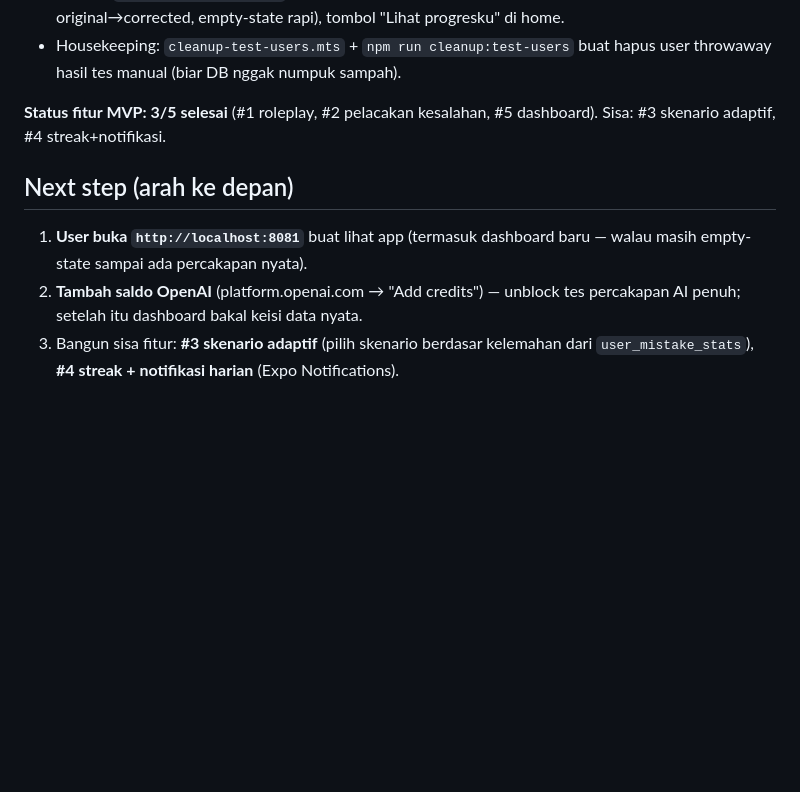
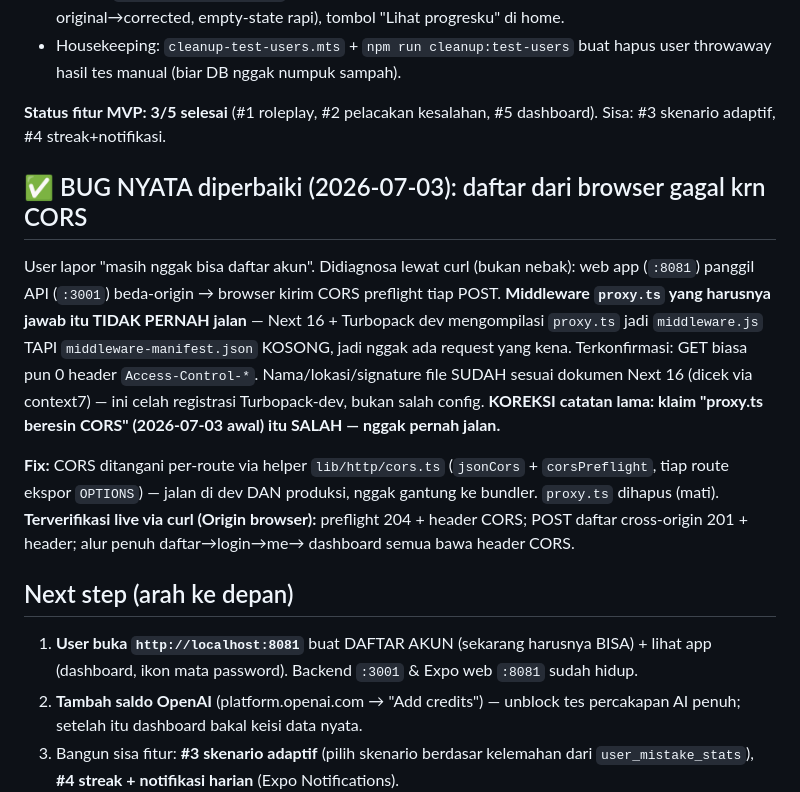
Before and after one commit to lixfeyzen/talkly, a Markdown page: docs/PROJECT-NOTES.md, the part around the change. Drawn GitHub-style; blank space fills up the shorter version.

Commit message:
Document CORS bug fix + correct earlier false 'proxy.ts fixed CORS' claim

```diff
--- a/docs/PROJECT-NOTES.md
+++ b/docs/PROJECT-NOTES.md
@@ -269,10 +269,31 @@ grafik-tren-lintas-waktu ditunda ke V2 karena butuh skema per-waktu).
 **Status fitur MVP: 3/5 selesai** (#1 roleplay, #2 pelacakan kesalahan, #5
 dashboard). Sisa: #3 skenario adaptif, #4 streak+notifikasi.
 
+## ✅ BUG NYATA diperbaiki (2026-07-03): daftar dari browser gagal krn CORS
+
+User lapor "masih nggak bisa daftar akun". Didiagnosa lewat curl (bukan
+nebak): web app (`:8081`) panggil API (`:3001`) beda-origin → browser kirim
+CORS preflight tiap POST. **Middleware `proxy.ts` yang harusnya jawab itu
+TIDAK PERNAH jalan** — Next 16 + Turbopack dev mengompilasi `proxy.ts` jadi
+`middleware.js` TAPI `middleware-manifest.json` KOSONG, jadi nggak ada
+request yang kena. Terkonfirmasi: GET biasa pun 0 header `Access-Control-*`.
+Nama/lokasi/signature file SUDAH sesuai dokumen Next 16 (dicek via context7)
+— ini celah registrasi Turbopack-dev, bukan salah config. **KOREKSI catatan
+lama: klaim "proxy.ts beresin CORS" (2026-07-03 awal) itu SALAH — nggak
+pernah jalan.**
+
+**Fix:** CORS ditangani per-route via helper `lib/http/cors.ts`
+(`jsonCors` + `corsPreflight`, tiap route ekspor `OPTIONS`) — jalan di dev
+DAN produksi, nggak gantung ke bundler. `proxy.ts` dihapus (mati).
+**Terverifikasi live via curl (Origin browser):** preflight 204 + header
+CORS; POST daftar cross-origin 201 + header; alur penuh daftar→login→me→
+dashboard semua bawa header CORS.
+
 ## Next step (arah ke depan)
 
-1. **User buka `http://localhost:8081`** buat lihat app (termasuk dashboard
-   baru — walau masih empty-state sampai ada percakapan nyata).
+1. **User buka `http://localhost:8081`** buat DAFTAR AKUN (sekarang harusnya
+   BISA) + lihat app (dashboard, ikon mata password). Backend `:3001` &
+   Expo web `:8081` sudah hidup.
 2. **Tambah saldo OpenAI** (platform.openai.com → "Add credits") — unblock tes
    percakapan AI penuh; setelah itu dashboard bakal keisi data nyata.
 3. Bangun sisa fitur: **#3 skenario adaptif** (pilih skenario berdasar
```
